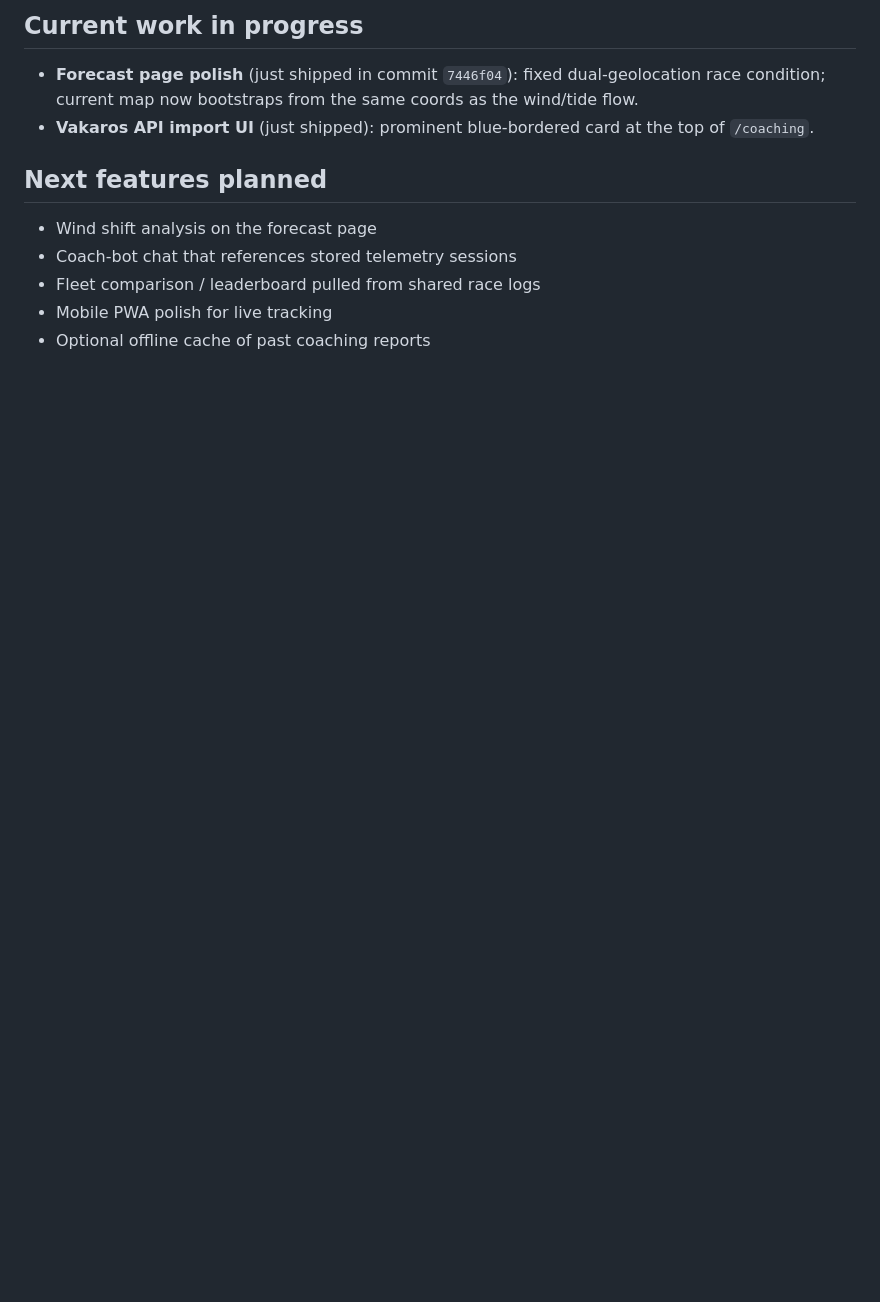
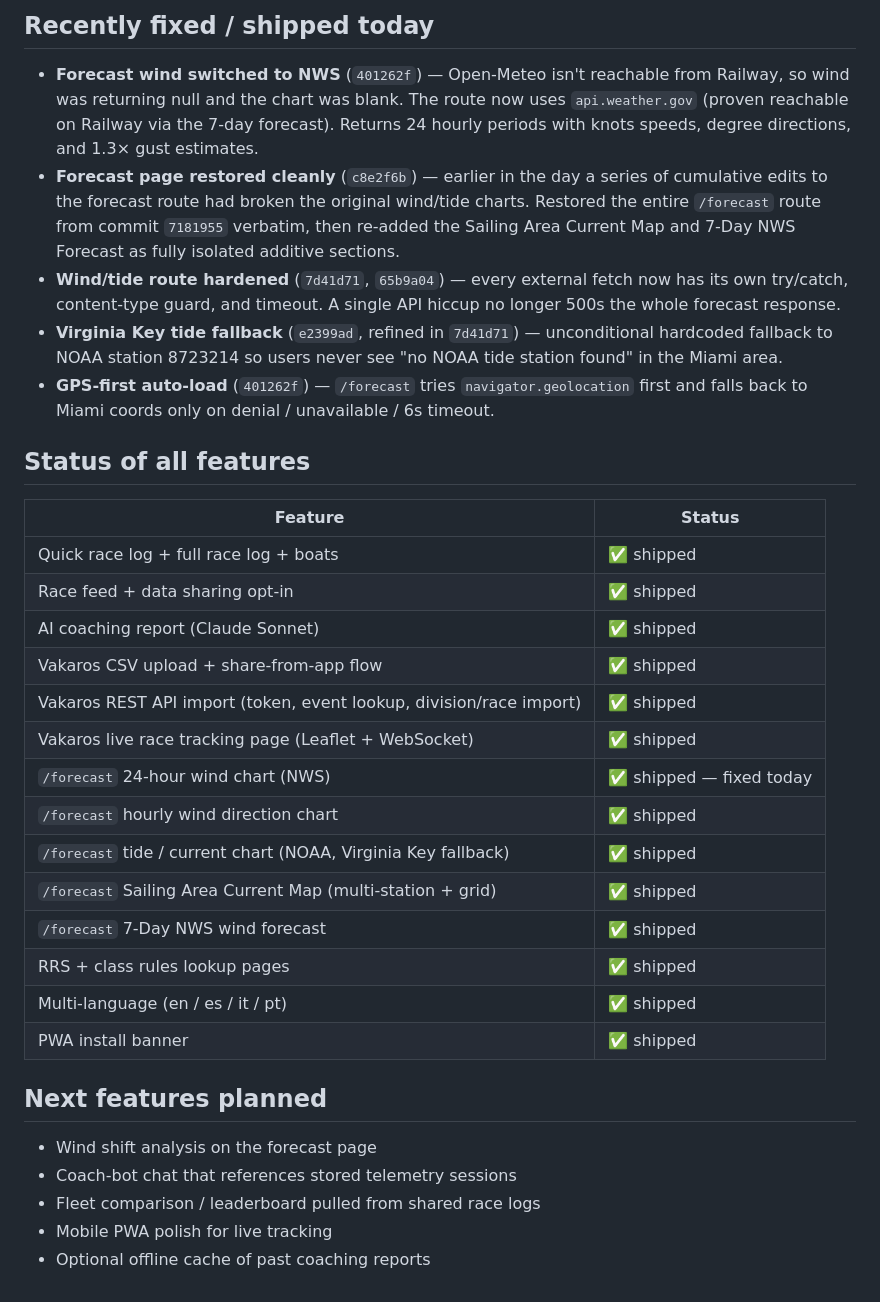
Before and after one commit to CharlesLGreen/sailboat-racing-genius-tool, a Markdown page: CLAUDE.md, the part around one of its changes. Rendered like a GitHub page; blank space fills up the shorter version.

Commit message:
Update CLAUDE.md with current project state
Co-Authored-By: Claude Opus 4.6 (1M context) <noreply@anthropic.com>

```diff
--- a/CLAUDE.md
+++ b/CLAUDE.md
@@ -77,7 +84,28 @@
 
-## Current work in progress
-- **Forecast page polish** (just shipped in commit `7446f04`): fixed dual-geolocation race condition; current map now bootstraps from the same coords as the wind/tide flow.
-- **Vakaros API import UI** (just shipped): prominent blue-bordered card at the top of `/coaching`.
+## Recently fixed / shipped today
+- **Forecast wind switched to NWS** (`401262f`) — Open-Meteo isn't reachable from Railway, so wind was returning null and the chart was blank. The route now uses `api.weather.gov` (proven reachable on Railway via the 7-day forecast). Returns 24 hourly periods with knots speeds, degree directions, and 1.3× gust estimates.
+- **Forecast page restored cleanly** (`c8e2f6b`) — earlier in the day a series of cumulative edits to the forecast route had broken the original wind/tide charts. Restored the entire `/forecast` route from commit `7181955` verbatim, then re-added the Sailing Area Current Map and 7-Day NWS Forecast as fully isolated additive sections.
+- **Wind/tide route hardened** (`7d41d71`, `65b9a04`) — every external fetch now has its own try/catch, content-type guard, and timeout. A single API hiccup no longer 500s the whole forecast response.
+- **Virginia Key tide fallback** (`e2399ad`, refined in `7d41d71`) — unconditional hardcoded fallback to NOAA station 8723214 so users never see "no NOAA tide station found" in the Miami area.
+- **GPS-first auto-load** (`401262f`) — `/forecast` tries `navigator.geolocation` first and falls back to Miami coords only on denial / unavailable / 6s timeout.
+
+## Status of all features
+| Feature | Status |
+|---|---|
+| Quick race log + full race log + boats | ✅ shipped |
+| Race feed + data sharing opt-in | ✅ shipped |
+| AI coaching report (Claude Sonnet) | ✅ shipped |
+| Vakaros CSV upload + share-from-app flow | ✅ shipped |
+| Vakaros REST API import (token, event lookup, division/race import) | ✅ shipped |
+| Vakaros live race tracking page (Leaflet + WebSocket) | ✅ shipped |
+| `/forecast` 24-hour wind chart (NWS) | ✅ shipped — fixed today |
+| `/forecast` hourly wind direction chart | ✅ shipped |
+| `/forecast` tide / current chart (NOAA, Virginia Key fallback) | ✅ shipped |
+| `/forecast` Sailing Area Current Map (multi-station + grid) | ✅ shipped |
+| `/forecast` 7-Day NWS wind forecast | ✅ shipped |
+| RRS + class rules lookup pages | ✅ shipped |
+| Multi-language (en / es / it / pt) | ✅ shipped |
+| PWA install banner | ✅ shipped |
 
 ## Next features planned
 - Wind shift analysis on the forecast page
```
Also changed, not shown: other parts of CLAUDE.md (+11 -4 lines).
